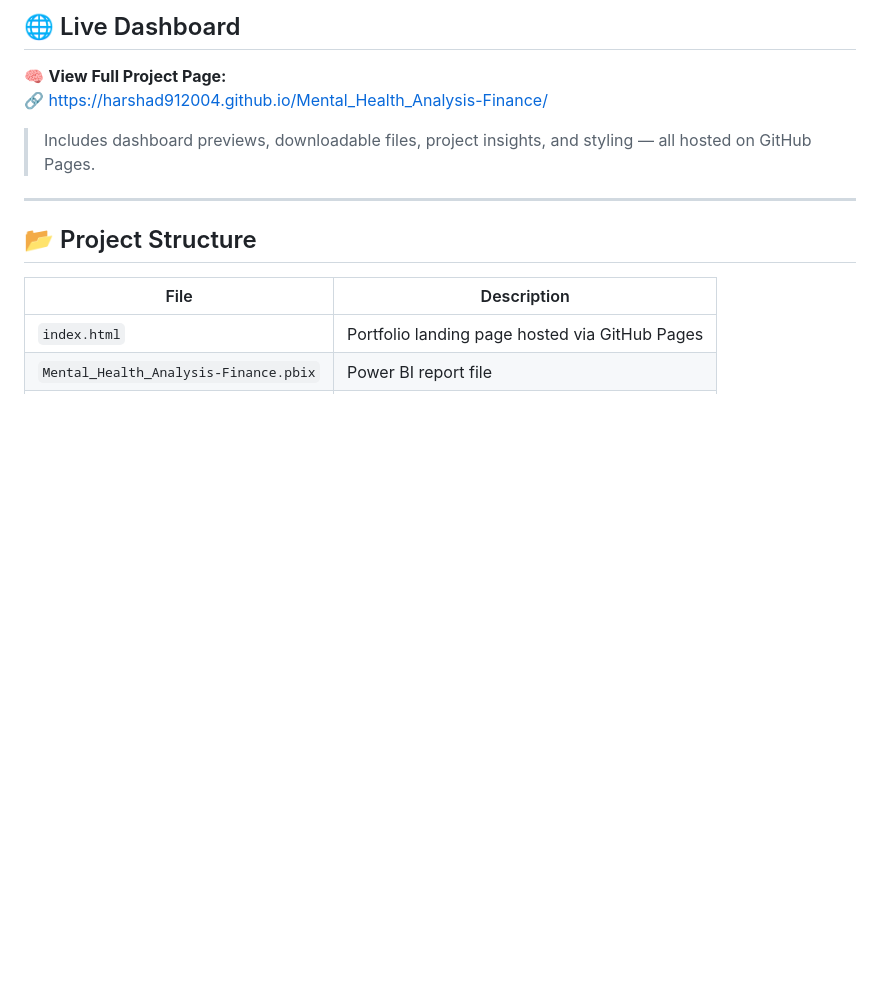
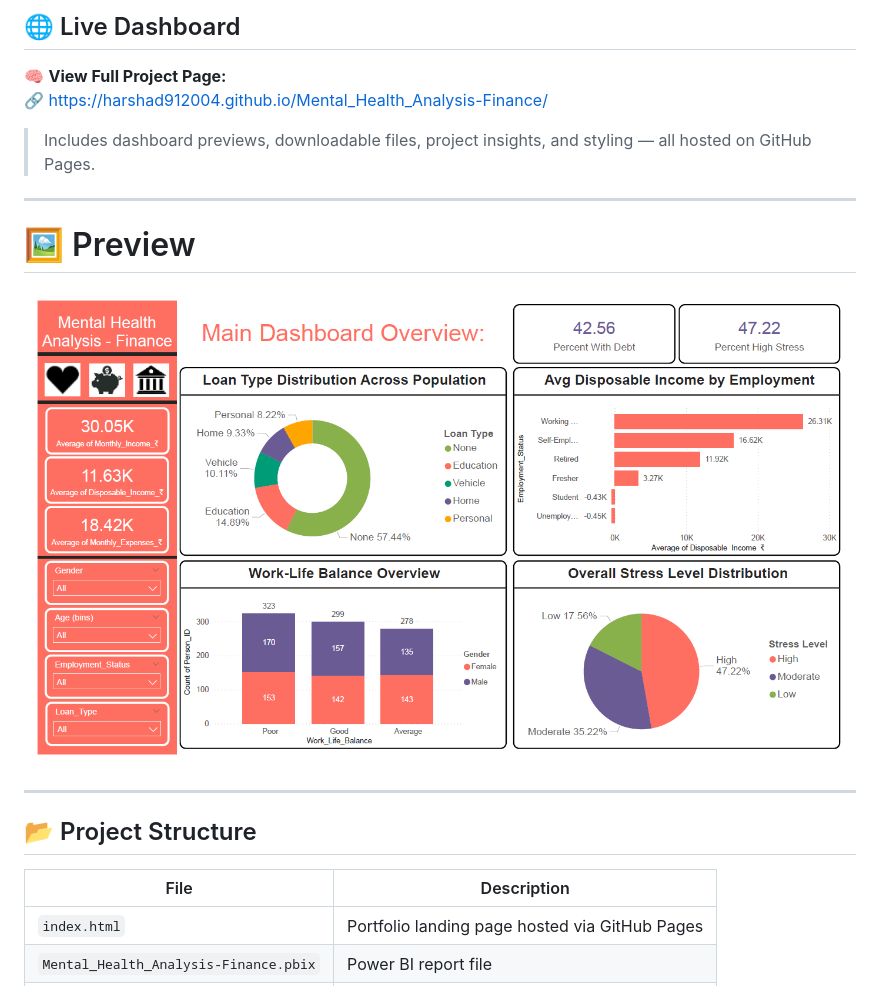
Before and after one commit to harshad912004/Mental_Health_Analysis-Finance, a Markdown page: README.md, the part around the change. Drawn GitHub-style; blank space fills up the shorter version.

```diff
--- a/README.md
+++ b/README.md
@@ -23,6 +23,11 @@ This project simulates financial and mental health conditions across 900 individ
 🔗 [https://harshad912004.github.io/Mental_Health_Analysis-Finance/](https://harshad912004.github.io/Mental_Health_Analysis-Finance/)
 
 > Includes dashboard previews, downloadable files, project insights, and styling — all hosted on GitHub Pages.
+
+---
+
+# 🖼️ Preview
+![Dashboard_Image](1_Overview_Dashboard.png)
 
 ---
 
```
